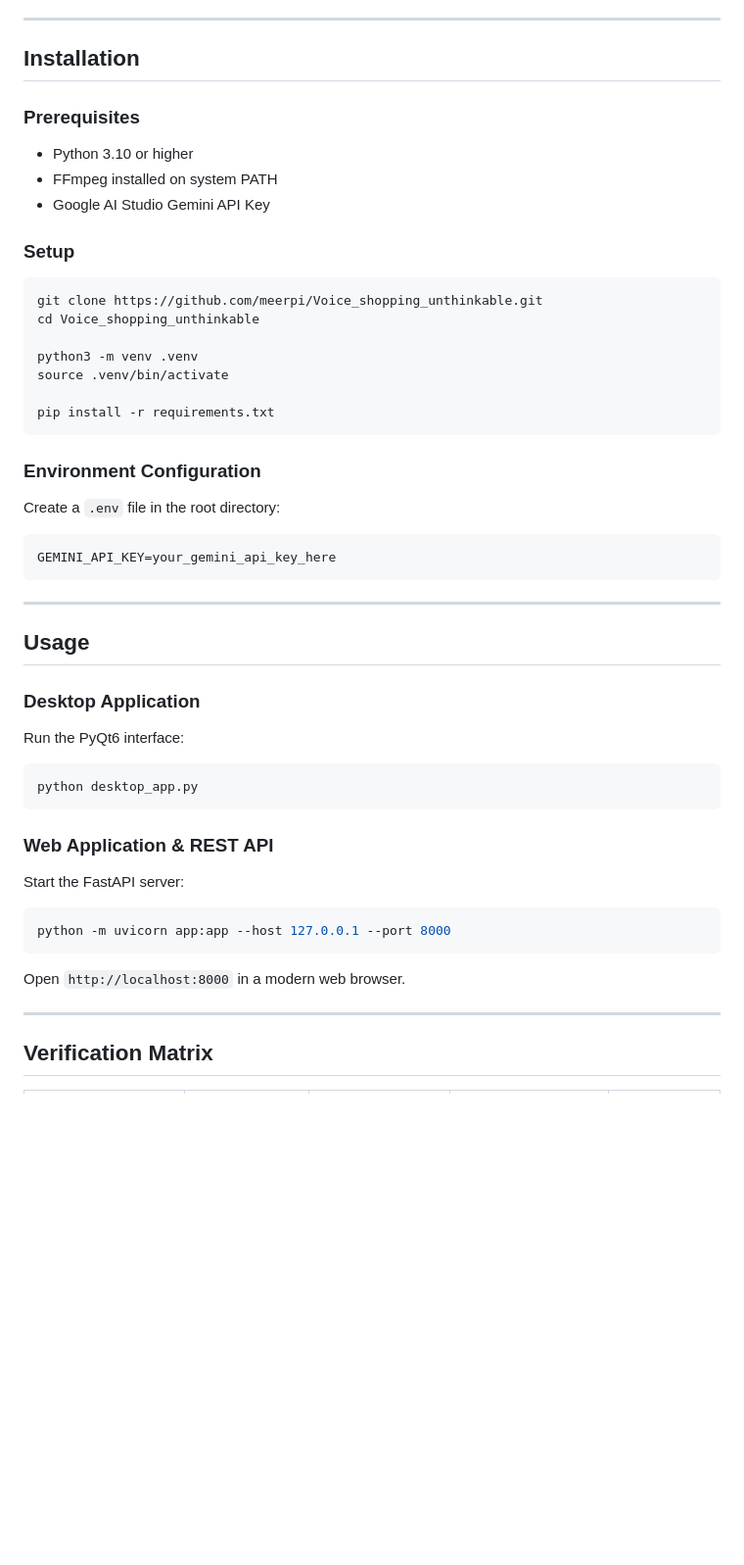
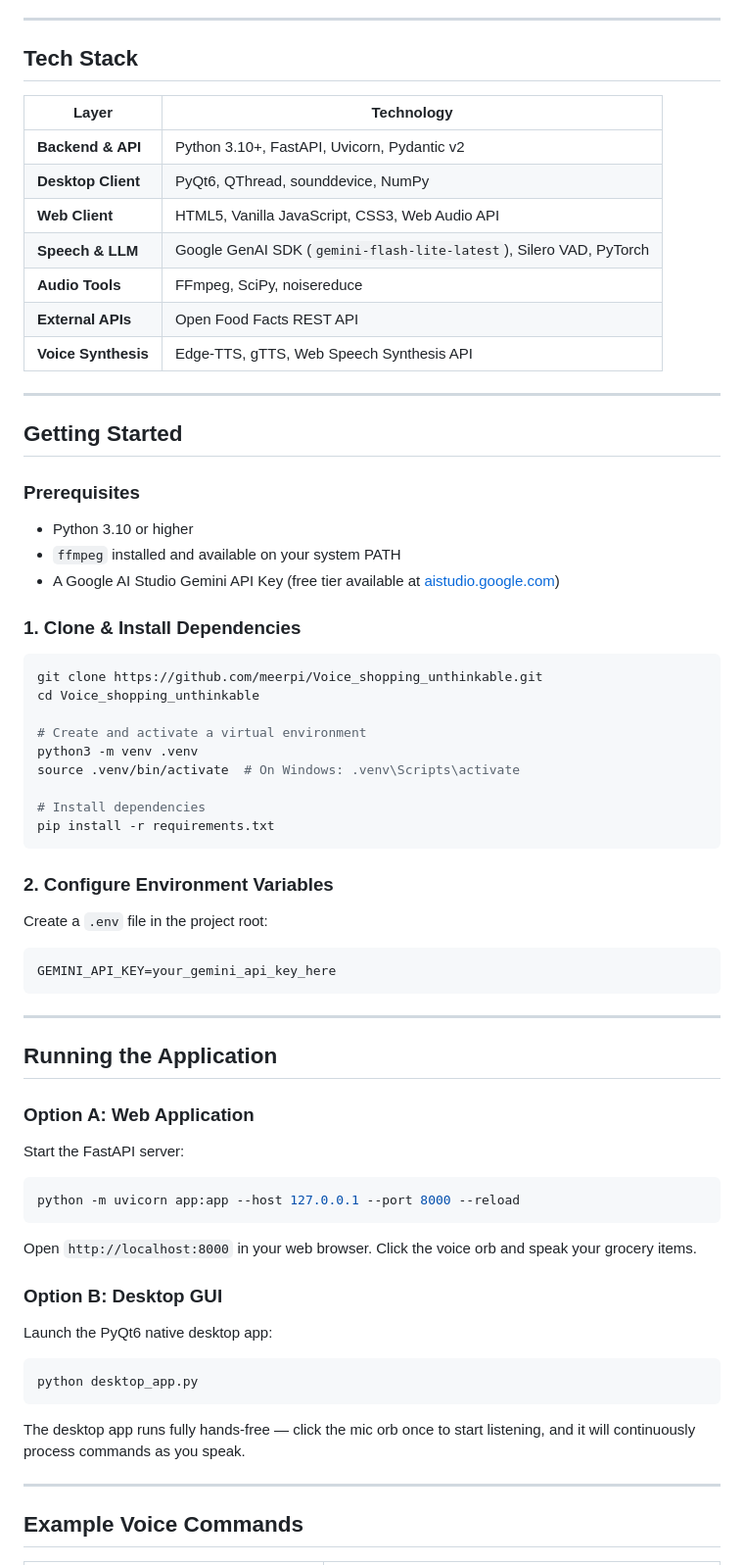
Before and after one commit to meerpi/Voice_shopping_unthinkable, a Markdown page: README.md, the part around one of its changes. Shown at 98% size. GitHub-like rendering; blank space fills up the shorter version.

````diff
--- a/README.md
+++ b/README.md
@@ -50,48 +58,72 @@ Standard speech-to-text systems fail on commodity microphones due to high-freque
 
 ---
 
-## Installation
+## Tech Stack
+
+| Layer | Technology |
+|---|---|
+| **Backend & API** | Python 3.10+, FastAPI, Uvicorn, Pydantic v2 |
+| **Desktop Client** | PyQt6, QThread, sounddevice, NumPy |
+| **Web Client** | HTML5, Vanilla JavaScript, CSS3, Web Audio API |
+| **Speech & LLM** | Google GenAI SDK (`gemini-flash-lite-latest`), Silero VAD, PyTorch |
+| **Audio Tools** | FFmpeg, SciPy, noisereduce |
+| **External APIs** | Open Food Facts REST API |
+| **Voice Synthesis** | Edge-TTS, gTTS, Web Speech Synthesis API |
+
+---
+
+## Getting Started
 
 ### Prerequisites
-* Python 3.10 or higher
-* FFmpeg installed on system PATH
-* Google AI Studio Gemini API Key
+- Python 3.10 or higher
+- `ffmpeg` installed and available on your system PATH
+- A Google AI Studio Gemini API Key (free tier available at [aistudio.google.com](https://aistudio.google.com/))
 
-### Setup
+### 1. Clone & Install Dependencies
+
 ```bash
 git clone https://github.com/meerpi/Voice_shopping_unthinkable.git
 cd Voice_shopping_unthinkable
 
+# Create and activate a virtual environment
 python3 -m venv .venv
-source .venv/bin/activate
+source .venv/bin/activate  # On Windows: .venv\Scripts\activate
 
+# Install dependencies
 pip install -r requirements.txt
 ```
 
-### Environment Configuration
-Create a `.env` file in the root directory:
+### 2. Configure Environment Variables
+
+Create a `.env` file in the project root:
+
 ```env
 GEMINI_API_KEY=your_gemini_api_key_here
 ```
 
 ---
 
-## Usage
+## Running the Application
 
-### Desktop Application
-Run the PyQt6 interface:
+### Option A: Web Application
+Start the FastAPI server:
+
+```bash
+python -m uvicorn app:app --host 127.0.0.1 --port 8000 --reload
+```
+
+Open `http://localhost:8000` in your web browser. Click the voice orb and speak your grocery items.
+
+### Option B: Desktop GUI
+Launch the PyQt6 native desktop app:
+
 ```bash
 python desktop_app.py
 ```
 
-### Web Application & REST API
-Start the FastAPI server:
-```bash
-python -m uvicorn app:app --host 127.0.0.1 --port 8000
-```
-Open `http://localhost:8000` in a modern web browser.
+The desktop app runs fully hands-free — click the mic orb once to start listening, and it will continuously process commands as you speak.
 
 ---
 
-## Verification Matrix
+## Example Voice Commands
 
````
Also changed, not shown: other parts of README.md (+70 -49 lines).
